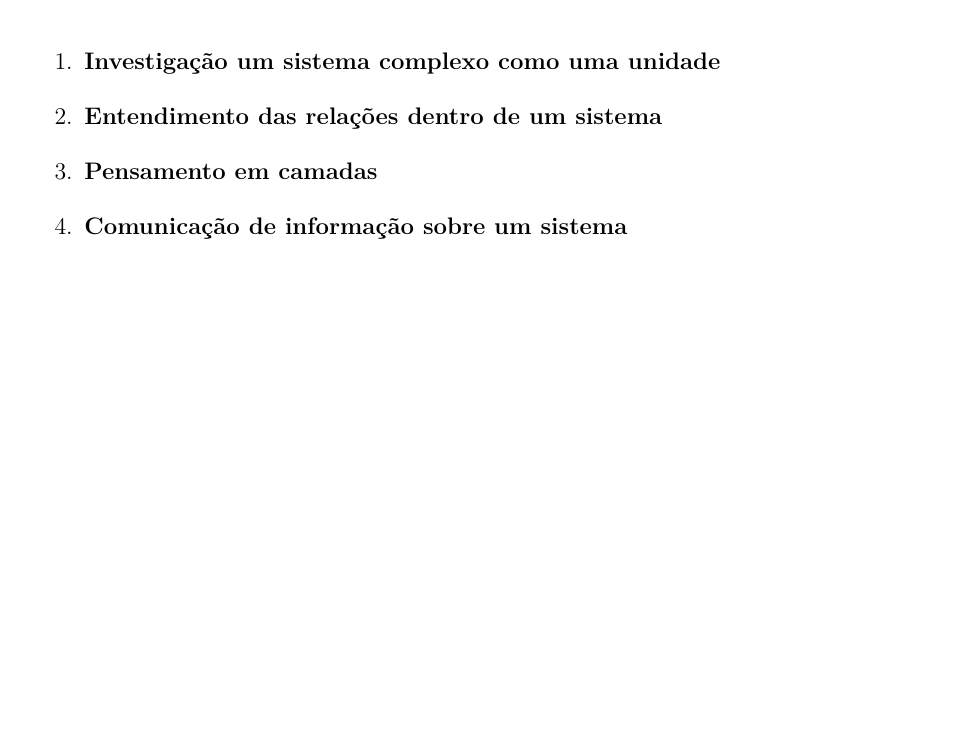
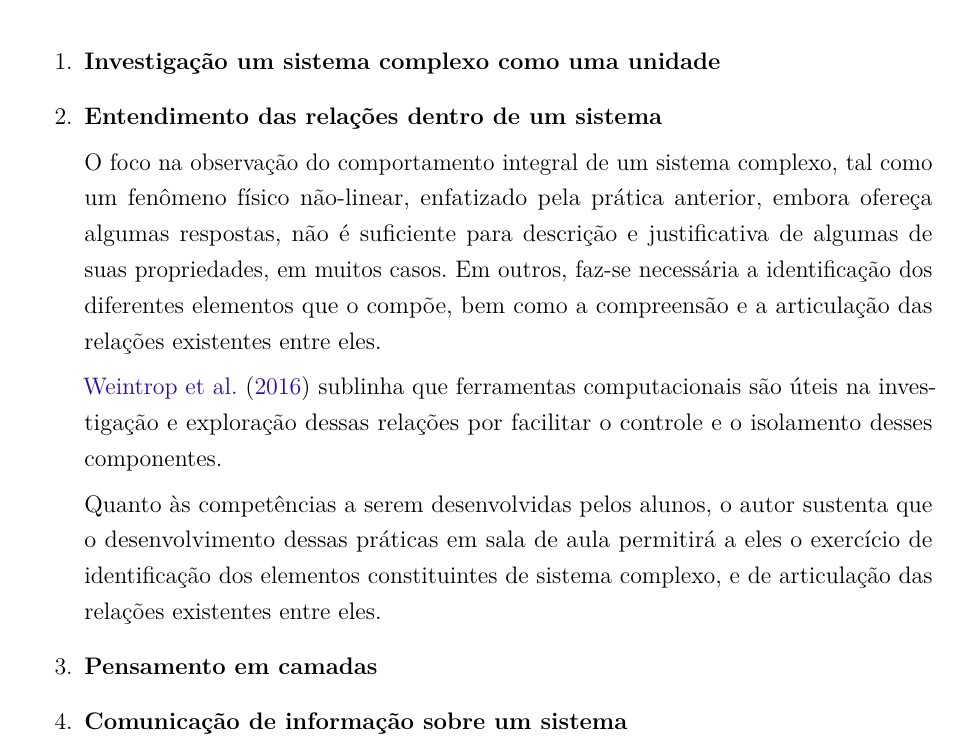
Before and after one commit to helloncanella/monografia, a LaTeX thesis (latex/principal.tex, which reads latex/elementos-textuais/implicacoes-educacionais.tex): part of page 42 of 45, cut so that both start at the same text, the shorter picture padded with empty space. Compiled offline with pdfLaTeX.

Commit message:
progress

```diff
--- a/latex/elementos-textuais/implicacoes-educacionais.tex
+++ b/latex/elementos-textuais/implicacoes-educacionais.tex
@@ -428,6 +428,13 @@ Adiante apresentamos como o autor estrutura essas ideais no corpo da sua taxonom
 \begin{enumerate}
   \item \textbf{Investigação um sistema complexo como uma unidade}
   \item \textbf{Entendimento das relações dentro de um sistema}
+
+  O foco na observação do comportamento integral de um sistema complexo, tal como um fenômeno físico não-linear, enfatizado pela prática anterior, embora ofereça algumas respostas, não é suficiente para descrição e justificativa de algumas de suas propriedades, em muitos casos. Em outros, faz-se necessária a identificação dos diferentes elementos que o compõe, bem como a compreensão e a articulação das relações existentes entre eles.
+
+  \citeonline{Weintrop2016} sublinha que ferramentas computacionais são úteis na investigação e exploração dessas relações por facilitar o controle e o isolamento desses componentes.
+
+  Quanto às competências a serem desenvolvidas pelos alunos, o autor sustenta que o desenvolvimento dessas práticas em sala de aula permitirá a eles o exercício de identificação dos elementos constituintes de sistema complexo, e de articulação das relações existentes entre eles.
+
   \item \textbf{Pensamento em camadas}
   \item \textbf{Comunicação de informação sobre um sistema}
   \item \textbf{Definir sistemas e administrar complexidade}
```
Also changed, not shown: 12 other files.
